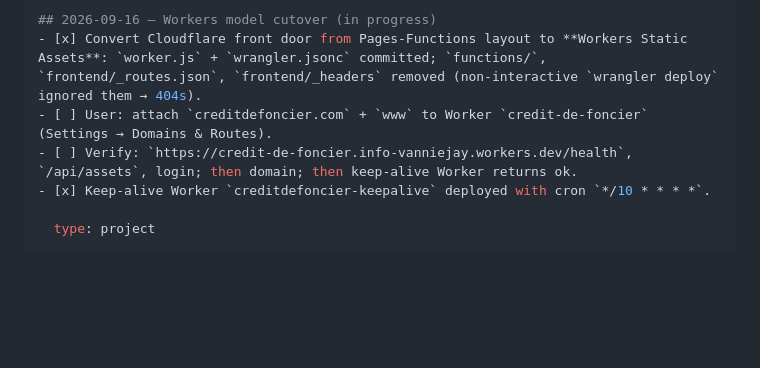
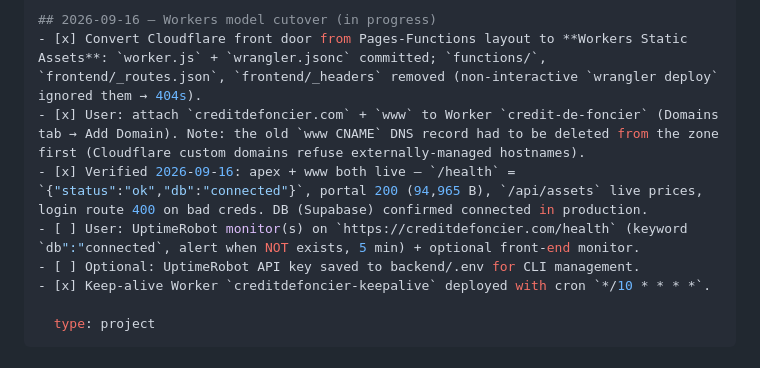
Before and after one commit to VannieJay/CreditDeFoncier, a Markdown page: tasks.md, the part around the change. GitHub-like rendering; blank space fills up the shorter version.

Commit message:
Mark domain cutover verified: apex + www live, DB connected in production

```diff
--- a/tasks.md
+++ b/tasks.md
@@ -5,8 +5,10 @@ metadata:
 
 ## 2026-09-16 — Workers model cutover (in progress)
 - [x] Convert Cloudflare front door from Pages-Functions layout to **Workers Static Assets**: `worker.js` + `wrangler.jsonc` committed; `functions/`, `frontend/_routes.json`, `frontend/_headers` removed (non-interactive `wrangler deploy` ignored them → 404s).
-- [ ] User: attach `creditdefoncier.com` + `www` to Worker `credit-de-foncier` (Settings → Domains & Routes).
-- [ ] Verify: `https://credit-de-foncier.info-vanniejay.workers.dev/health`, `/api/assets`, login; then domain; then keep-alive Worker returns ok.
+- [x] User: attach `creditdefoncier.com` + `www` to Worker `credit-de-foncier` (Domains tab → Add Domain). Note: the old `www CNAME` DNS record had to be deleted from the zone first (Cloudflare custom domains refuse externally-managed hostnames).
+- [x] Verified 2026-09-16: apex + www both live — `/health` = `{"status":"ok","db":"connected"}`, portal 200 (94,965 B), `/api/assets` live prices, login route 400 on bad creds. DB (Supabase) confirmed connected in production.
+- [ ] User: UptimeRobot monitor(s) on `https://creditdefoncier.com/health` (keyword `db":"connected`, alert when NOT exists, 5 min) + optional front-end monitor.
+- [ ] Optional: UptimeRobot API key saved to backend/.env for CLI management.
 - [x] Keep-alive Worker `creditdefoncier-keepalive` deployed with cron `*/10 * * * *`.
 
   type: project
```
